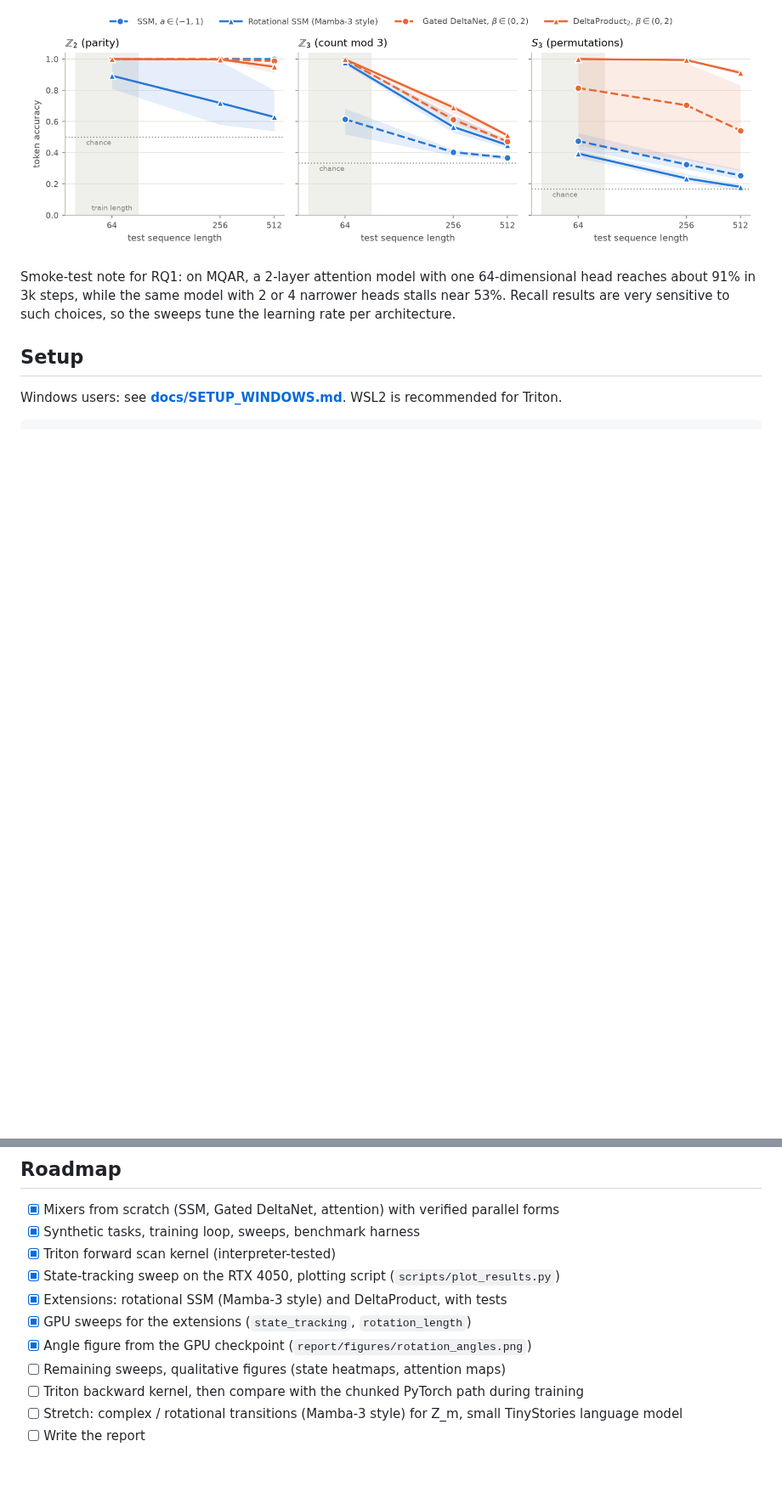
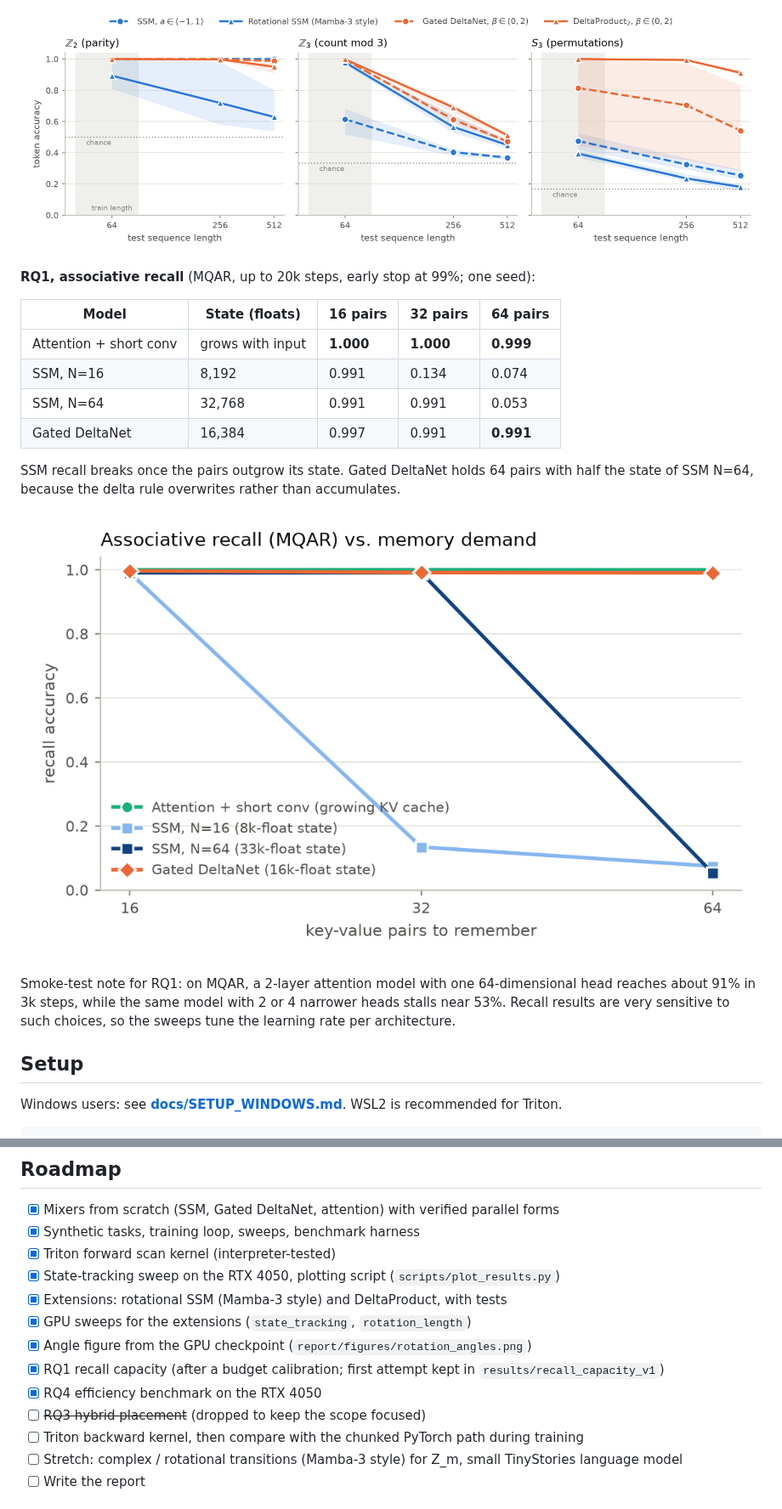
Before and after one commit to Devx228/EE798-project, a Markdown page: README.md, 2 parts joined by grey strips. Shown at 85% size. GitHub-like rendering; pictures changed too: report/figures/recall_capacity.png (added); blank space fills up the shorter version.

```diff
--- a/README.md
+++ b/README.md
@@ -61,6 +61,20 @@ precision, and every model's token-by-token decoding is tested against its paral
 
 ![extensions](report/figures/state_tracking_ext.png)
 
+**RQ1, associative recall** (MQAR, up to 20k steps, early stop at 99%; one seed):
+
+| Model | State (floats) | 16 pairs | 32 pairs | 64 pairs |
+|---|---|---|---|---|
+| Attention + short conv | grows with input | **1.000** | **1.000** | **0.999** |
+| SSM, N=16 | 8,192 | 0.991 | 0.134 | 0.074 |
+| SSM, N=64 | 32,768 | 0.991 | 0.991 | 0.053 |
+| Gated DeltaNet | 16,384 | 0.997 | 0.991 | **0.991** |
+
+SSM recall breaks once the pairs outgrow its state. Gated DeltaNet holds 64 pairs with half the state
+of SSM N=64, because the delta rule overwrites rather than accumulates.
+
+![recall](report/figures/recall_capacity.png)
+
 Smoke-test note for RQ1: on MQAR, a 2-layer attention model with one 64-dimensional head reaches
 about 91% in 3k steps, while the same model with 2 or 4 narrower heads stalls near 53%. Recall
 results are very sensitive to such choices, so the sweeps tune the learning rate per architecture.
@@ -118,7 +132,9 @@ docs/               setup notes
 - [x] Extensions: rotational SSM (Mamba-3 style) and DeltaProduct, with tests
 - [x] GPU sweeps for the extensions (`state_tracking`, `rotation_length`)
 - [x] Angle figure from the GPU checkpoint (`report/figures/rotation_angles.png`)
-- [ ] Remaining sweeps, qualitative figures (state heatmaps, attention maps)
+- [x] RQ1 recall capacity (after a budget calibration; first attempt kept in `results/recall_capacity_v1`)
+- [x] RQ4 efficiency benchmark on the RTX 4050
+- [ ] ~~RQ3 hybrid placement~~ (dropped to keep the scope focused)
 - [ ] Triton backward kernel, then compare with the chunked PyTorch path during training
 - [ ] Stretch: complex / rotational transitions (Mamba-3 style) for Z_m, small TinyStories language model
 - [ ] Write the report
```
Also changed, not shown: 5 other files.
